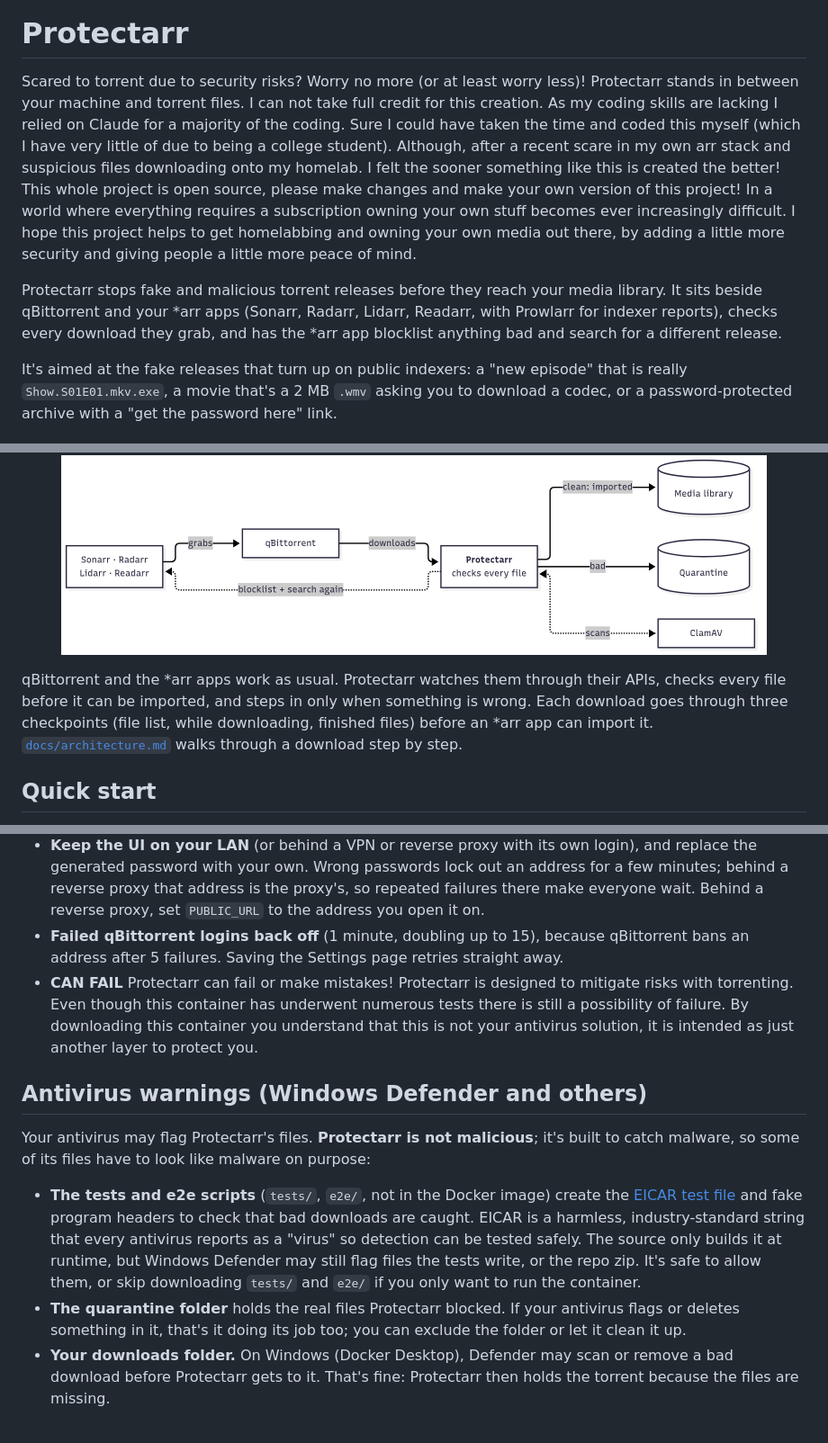
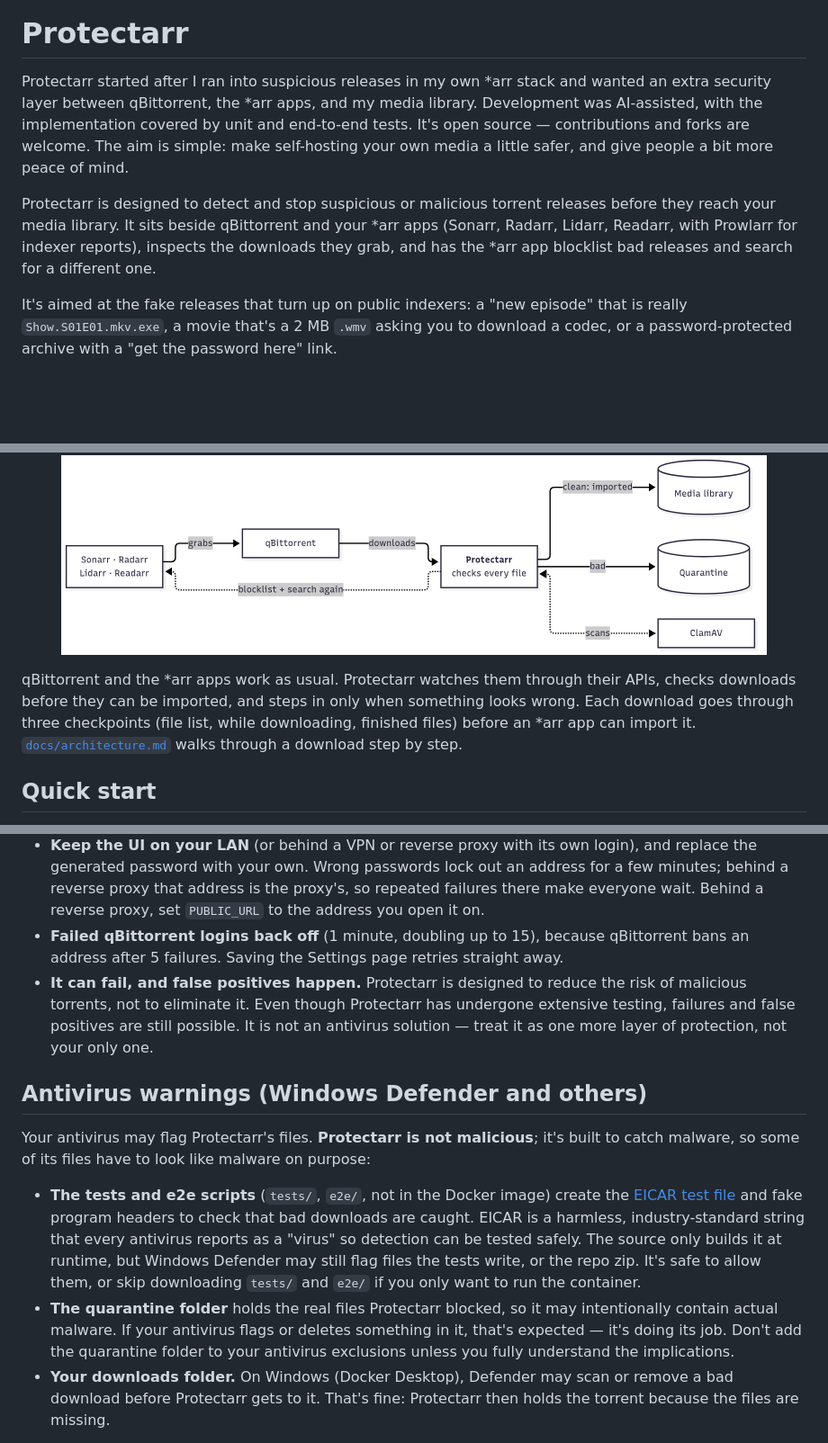
Before and after one commit to ablatnick/Protectarr, a Markdown page: README.md, 3 parts joined by grey strips. Shown at 90% size. Drawn GitHub-style; blank space fills up the shorter version.

Commit message:
Polish README wording before going public
- Rewrite the intro to be concise and professional (keeps the
  AI-assisted disclosure, drops the self-deprecating framing)
- Soften over-strong claims: "detect and stop" / "checks downloads
  before import" to match the stated limitations
- Fix the limitations bullet grammar ("has undergone") and tone
- Warn that clamd (port 3310) has no auth and should not be exposed;
  prefer a shared Docker network or a localhost-bound publish
- Don't suggest excluding the quarantine folder from antivirus; it can
  intentionally hold real malware

```diff
--- a/README.md
+++ b/README.md
@@ -2,9 +2,9 @@
 
 # Protectarr
 
-Scared to torrent due to security risks? Worry no more (or at least worry less)! Protectarr stands in between your machine and torrent files. I can not take full credit for this creation. As my coding skills are lacking I relied on Claude for a majority of the coding. Sure I could have taken the time and coded this myself (which I have very little of due to being a college student). Although, after a recent scare in my own arr stack and suspicious files downloading onto my homelab. I felt the sooner something like this is created the better! This whole project is open source, please make changes and make your own version of this project! In a world where everything requires a subscription owning your own stuff becomes ever increasingly difficult. I hope this project helps to get homelabbing and owning your own media out there, by adding a little more security and giving people a little more peace of mind.
+Protectarr started after I ran into suspicious releases in my own *arr stack and wanted an extra security layer between qBittorrent, the *arr apps, and my media library. Development was AI-assisted, with the implementation covered by unit and end-to-end tests. It's open source — contributions and forks are welcome. The aim is simple: make self-hosting your own media a little safer, and give people a bit more peace of mind.
 
-Protectarr stops fake and malicious torrent releases before they reach your media library. It sits beside qBittorrent and your *arr apps (Sonarr, Radarr, Lidarr, Readarr, with Prowlarr for indexer reports), checks every download they grab, and has the *arr app blocklist anything bad and search for a different release.
+Protectarr is designed to detect and stop suspicious or malicious torrent releases before they reach your media library. It sits beside qBittorrent and your *arr apps (Sonarr, Radarr, Lidarr, Readarr, with Prowlarr for indexer reports), inspects the downloads they grab, and has the *arr app blocklist bad releases and search for a different one.
 
 It's aimed at the fake releases that turn up on public indexers: a "new episode" that is really `Show.S01E01.mkv.exe`, a movie that's a 2 MB `.wmv` asking you to download a codec, or a password-protected archive with a "get the password here" link.
 
@@ -37,7 +37,7 @@ You can change each action to `block` or `hold`.
 
 <p align="center"><img src="docs/diagrams/stack.png" width="784" alt="How Protectarr fits between the *arr apps, qBittorrent, ClamAV, the media library and quarantine"></p>
 
-qBittorrent and the *arr apps work as usual. Protectarr watches them through their APIs, checks every file before it can be imported, and steps in only when something is wrong. Each download goes through three checkpoints (file list, while downloading, finished files) before an *arr app can import it. [`docs/architecture.md`](docs/architecture.md) walks through a download step by step.
+qBittorrent and the *arr apps work as usual. Protectarr watches them through their APIs, checks downloads before they can be imported, and steps in only when something looks wrong. Each download goes through three checkpoints (file list, while downloading, finished files) before an *arr app can import it. [`docs/architecture.md`](docs/architecture.md) walks through a download step by step.
 
 ## Quick start
 
@@ -220,14 +222,14 @@ If you'd rather use a file, copy [`config.example.yml`](config.example.yml) to `
 - **qBittorrent only**, for now. Transmission and Deluge support is planned.
 - **Keep the UI on your LAN** (or behind a VPN or reverse proxy with its own login), and replace the generated password with your own. Wrong passwords lock out an address for a few minutes; behind a reverse proxy that address is the proxy's, so repeated failures there make everyone wait. Behind a reverse proxy, set `PUBLIC_URL` to the address you open it on.
 - **Failed qBittorrent logins back off** (1 minute, doubling up to 15), because qBittorrent bans an address after 5 failures. Saving the Settings page retries straight away.
--  **CAN FAIL** Protectarr can fail or make mistakes! Protectarr is designed to mitigate risks with torrenting. Even though this container has underwent numerous tests there is still a possibility of failure. By downloading this container you understand that this is not your antivirus solution, it is intended as just another layer to protect you.
+- **It can fail, and false positives happen.** Protectarr is designed to reduce the risk of malicious torrents, not to eliminate it. Even though Protectarr has undergone extensive testing, failures and false positives are still possible. It is not an antivirus solution — treat it as one more layer of protection, not your only one.
 
 ## Antivirus warnings (Windows Defender and others)
 
 Your antivirus may flag Protectarr's files. **Protectarr is not malicious**; it's built to catch malware, so some of its files have to look like malware on purpose:
 
 - **The tests and e2e scripts** (`tests/`, `e2e/`, not in the Docker image) create the [EICAR test file](https://www.eicar.org/download-anti-malware-testfile/) and fake program headers to check that bad downloads are caught. EICAR is a harmless, industry-standard string that every antivirus reports as a "virus" so detection can be tested safely. The source only builds it at runtime, but Windows Defender may still flag files the tests write, or the repo zip. It's safe to allow them, or skip downloading `tests/` and `e2e/` if you only want to run the container.
-- **The quarantine folder** holds the real files Protectarr blocked. If your antivirus flags or deletes something in it, that's it doing its job too; you can exclude the folder or let it clean it up.
+- **The quarantine folder** holds the real files Protectarr blocked, so it may intentionally contain actual malware. If your antivirus flags or deletes something in it, that's expected — it's doing its job. Don't add the quarantine folder to your antivirus exclusions unless you fully understand the implications.
 - **Your downloads folder.** On Windows (Docker Desktop), Defender may scan or remove a bad download before Protectarr gets to it. That's fine: Protectarr then holds the torrent because the files are missing.
 
 If you're unsure, the full source is here to read, and the image is built from it by the [release workflow](.github/workflows/release.yml).
```
Also changed, not shown: other parts of README.md (+2 -0 lines).
